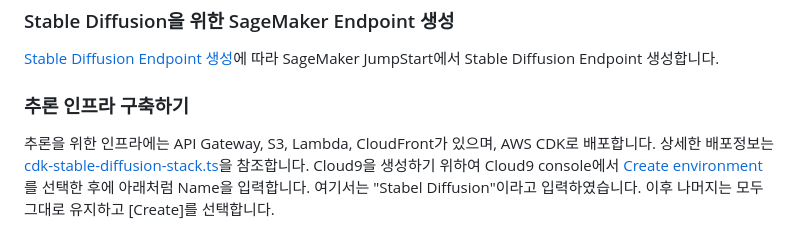
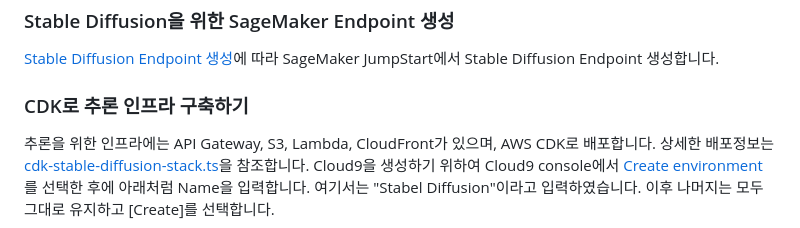
Before and after one commit to kyopark2014/stable-diffusion-api-server, a Markdown page: README.md, the part around the change. Rendered like a GitHub page.

```diff
--- a/README.md
+++ b/README.md
@@ -223,7 +223,7 @@ new cdk.CfnOutput(this, 'apiUrl', {
 
 [Stable Diffusion Endpoint 생성](https://github.com/kyopark2014/stable-diffusion-api-server/blob/main/endpoint.md)에 따라 SageMaker JumpStart에서 Stable Diffusion Endpoint 생성합니다.
 
-### 추론 인프라 구축하기
+### CDK로 추론 인프라 구축하기
 
 추론을 위한 인프라에는 API Gateway, S3, Lambda, CloudFront가 있으며, AWS CDK로 배포합니다. 상세한 배포정보는 [cdk-stable-diffusion-stack.ts](https://github.com/kyopark2014/stable-diffusion-api-server/blob/main/cdk-stable-diffusion/lib/cdk-stable-diffusion-stack.ts)을 참조합니다.
 Cloud9을 생성하기 위하여 Cloud9 console에서 [Create environment](https://ap-northeast-2.console.aws.amazon.com/cloud9control/home?region=ap-northeast-2#/)를 선택한 후에 아래처럼 Name을 입력합니다. 여기서는 "Stabel Diffusion"이라고 입력하였습니다. 이후 나머지는 모두 그대로 유지하고 [Create]를 선택합니다.
```
